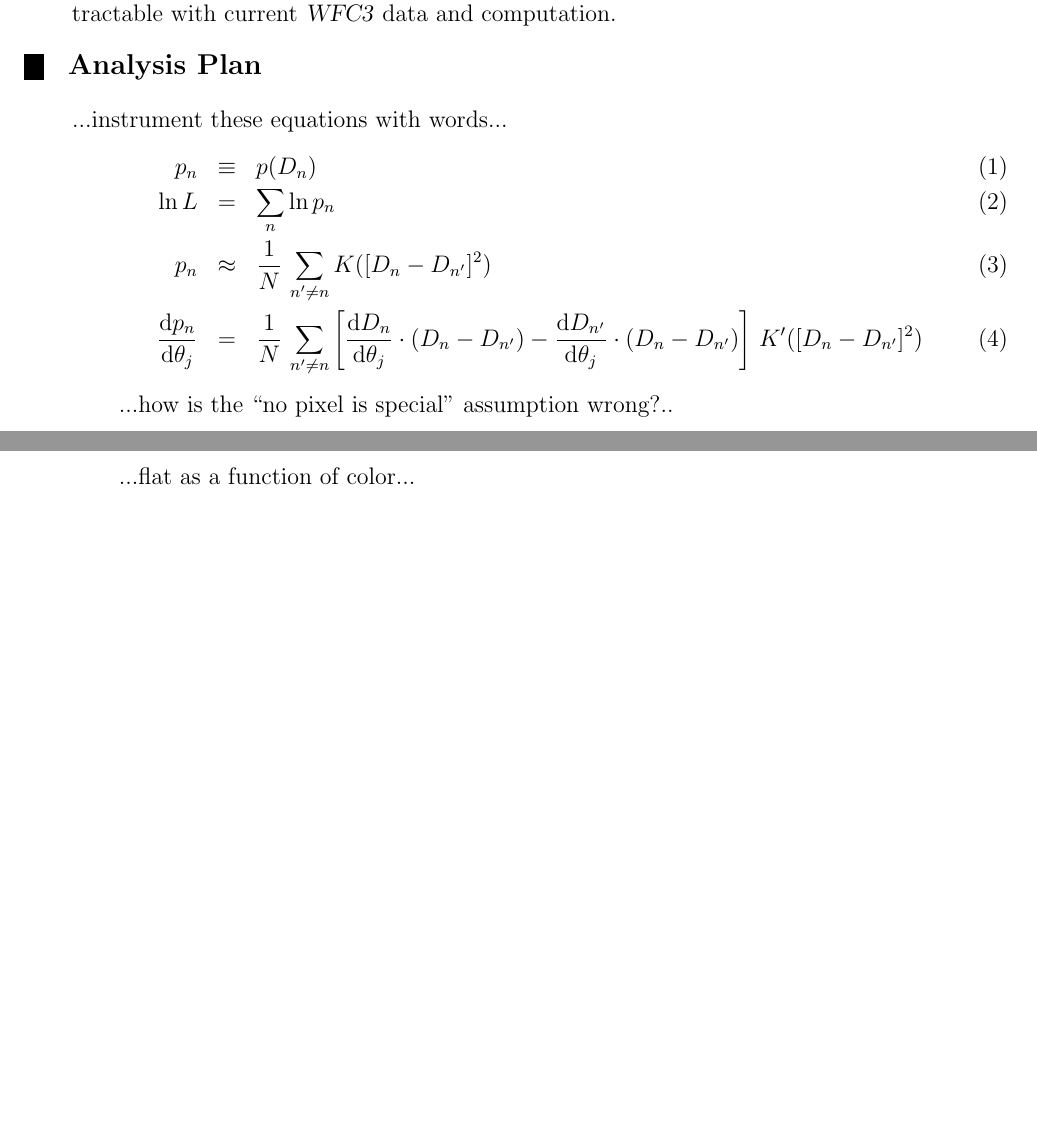
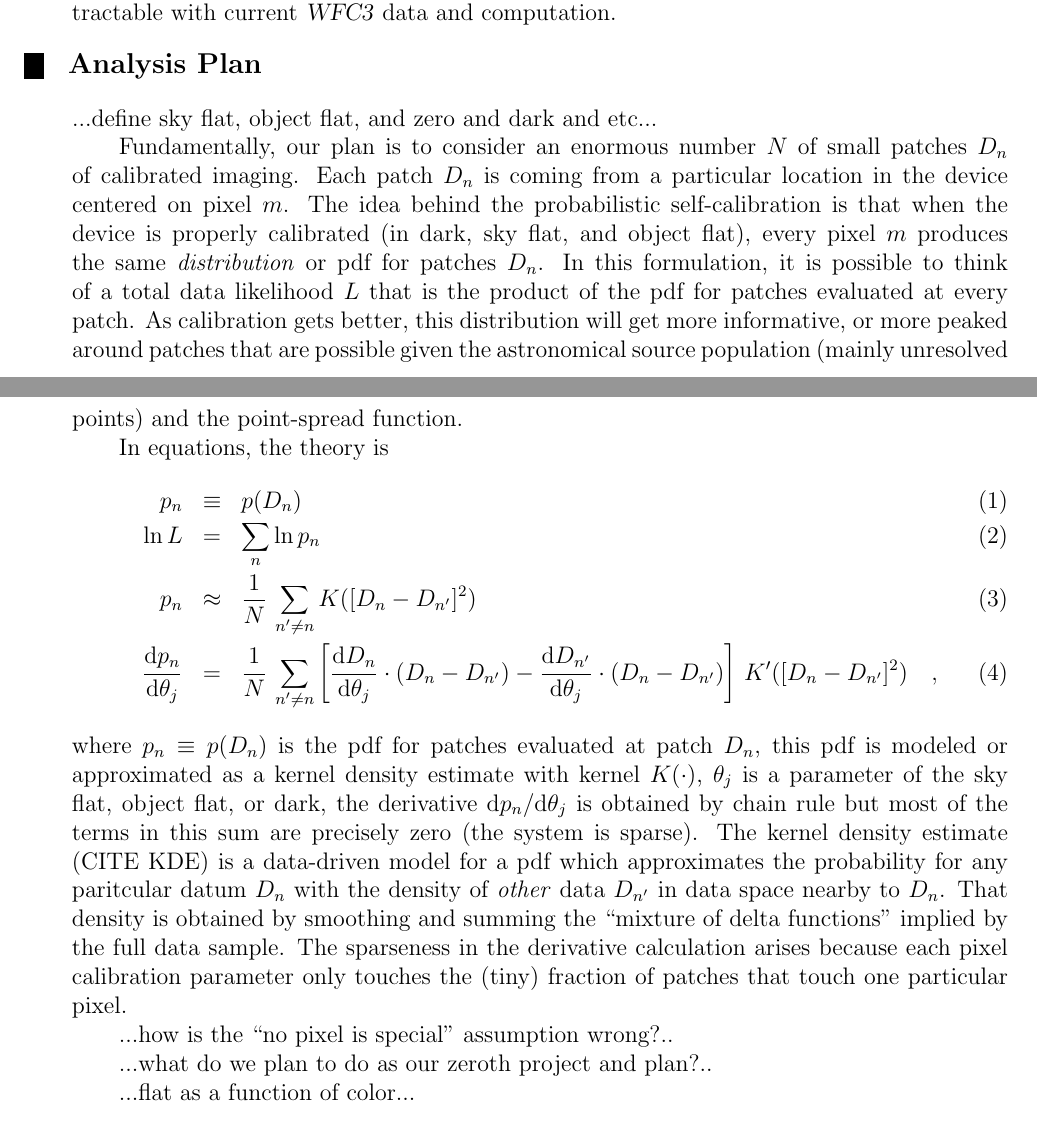
Before and after one commit to davidwhogg/BallPeenHammer, a LaTeX document (documents/proposal/phase1-AR.tex): two parts of pages 2 and 3 of 3, joined at a grey line, cut so that both start at the same text, the shorter picture padded with empty space. Compiled offline with pdfLaTeX.

Commit message:
words about the math and method

```diff
--- a/documents/proposal/phase1-AR.tex
+++ b/documents/proposal/phase1-AR.tex
@@ -158,7 +159,22 @@ current \WFC\ data and computation.
 
 %%%%%%%%%%%%%%%%%%%%%%%%%%%%%%%%%%%%%%%%%%%%%%%%%%%%%%%%%%%%%%%%%%%%%%%%%%%
 
-...instrument these equations with words...
+...define sky flat, object flat, and zero and dark and etc...
+
+Fundamentally, our plan is to consider an enormous number $N$ of small
+patches $D_n$ of calibrated imaging.  Each patch $D_n$ is coming from
+a particular location in the device centered on pixel $m$.  The idea
+behind the probabilistic self-calibration is that when the device is
+properly calibrated (in dark, sky flat, and object flat), every pixel
+$m$ produces the same \emph{distribution} or pdf for patches $D_n$.
+In this formulation, it is possible to think of a total data
+likelihood $L$ that is the product of the pdf for patches evaluated at
+every patch.  As calibration gets better, this distribution will get
+more informative, or more peaked around patches that are possible
+given the astronomical source population (mainly unresolved points)
+and the point-spread function.
+
+In equations, the theory is
 \begin{eqnarray}
 p_n &\equiv& p(D_n)
 \\
@@ -170,9 +186,25 @@ p_n &\approx& \frac{1}{N}\,\sum_{n'\neq n} K([D_n - D_{n'}]^2)
   \frac{\dd D_n}{\dd \theta_j}\cdot(D_n - D_{n'})
  -\frac{\dd D_{n'}}{\dd \theta_j}\cdot(D_n - D_{n'})
   \right]\,K'([D_n - D_{n'}]^2)
+\quad ,
 \end{eqnarray}
+where $p_n \equiv p(D_n)$ is the pdf for patches evaluated at patch
+$D_n$, this pdf is modeled or approximated as a kernel density
+estimate with kernel $K(\cdot)$, $\theta_j$ is a parameter of the sky
+flat, object flat, or dark, the derivative $\dd p_n / \dd \theta_j$ is
+obtained by chain rule but most of the terms in this sum are precisely
+zero (the system is sparse).  The kernel density estimate (CITE KDE)
+is a data-driven model for a pdf which approximates the probability
+for any paritcular datum $D_n$ with the density of \emph{other} data
+$D_{n'}$ in data space nearby to $D_n$.  That density is obtained by
+smoothing and summing the ``mixture of delta functions'' implied by
+the full data sample.  The sparseness in the derivative calculation
+arises because each pixel calibration parameter only touches the
+(tiny) fraction of patches that touch one particular pixel.
 
 ...how is the ``no pixel is special'' assumption wrong?..
+
+...what do we plan to do as our zeroth project and plan?..
 
 ...flat as a function of color...
 
```
Also changed, not shown: documents/proposal/phase1-AR.tex (11 more changed lines).
